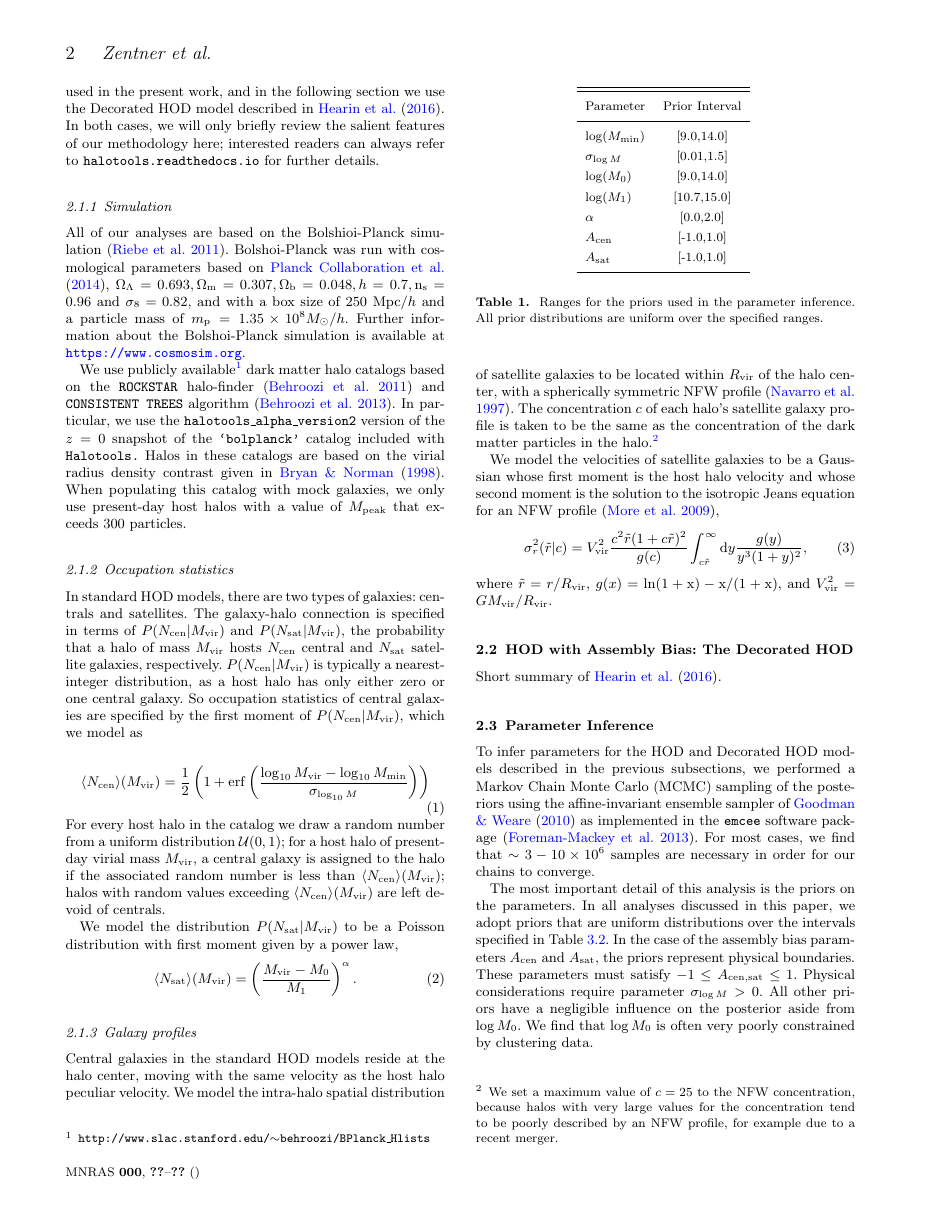
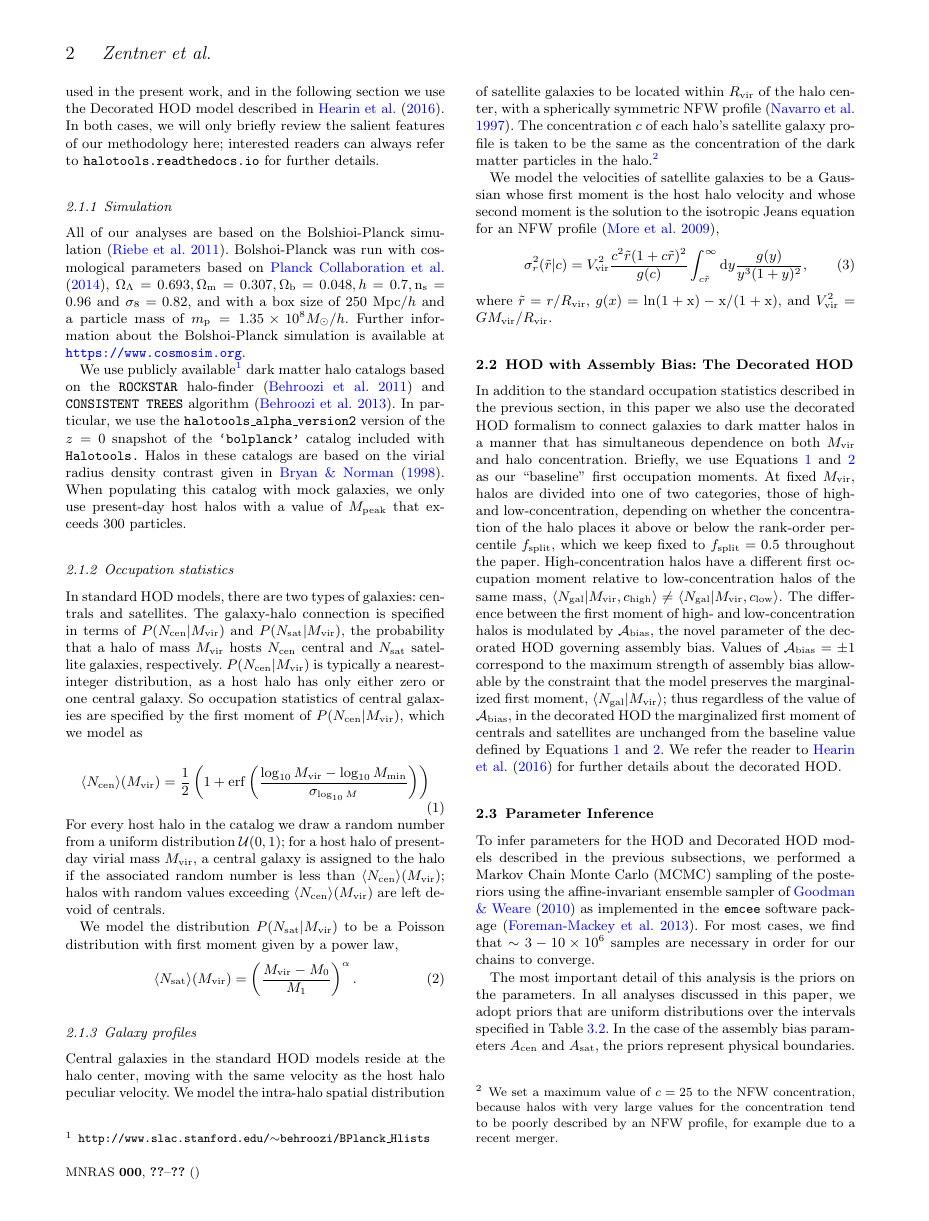
Before and after one commit to andrew-zentner/abmcmc, a LaTeX paper (ms.tex): page 2 of 9. Compiled offline with pdfLaTeX; an older LaTeX class or package is replaced by its successor; a missing bibliography style is replaced by a similar one.

Commit message:
Finished section on decorated HOD

```diff
--- a/ms.tex
+++ b/ms.tex
@@ -23,7 +23,8 @@
 \newcommand{\rvir}{R_{\rm vir}}
 \newcommand{\ncen}{N_{\rm cen}}
 \newcommand{\nsat}{N_{\rm sat}}
-
+\newcommand{\ngal}{N_{\rm gal}}
+\newcommand{\abias}{\mathcal{A}_{\rm bias}}
 
 %------ Journals
 
@@ -191,7 +192,7 @@ where $\tilde{r} = r/\rvir,$ $g(x) = \rm{ln}(1+x) - x / (1+x),$ and $V_{\rm vir}
 \label{subsection:decorated}
 %---------------------------
 
-Short summary of \citet{hearin_etal16}.
+In addition to the standard occupation statistics described in the previous section, in this paper we also use the decorated HOD formalism to connect galaxies to dark matter halos in a manner that has simultaneous dependence on both $\mvir$ and halo concentration. Briefly, we use Equations \ref{eq:ncen} and \ref{eq:nsat} as our ``baseline" first occupation moments. At fixed $\mvir,$ halos are divided into one of two categories, those of high- and low-concentration, depending on whether the concentration of the halo places it above or below the rank-order percentile $f_{\rm split},$ which we keep fixed to $f_{\rm split}=0.5$ throughout the paper. High-concentration halos have a different first occupation moment relative to low-concentration halos of the same mass, $\langle\ngal|\mvir, c_{\rm high}\rangle \neq \langle\ngal|\mvir, c_{\rm low}\rangle.$ The difference between the first moment of high- and low-concentration halos is modulated by $\abias,$ the novel parameter of the decorated HOD governing assembly bias. Values of $\abias=\pm1$ correspond to the maximum strength of assembly bias allowable by the constraint that the model preserves the marginalized first moment, $\langle\ngal|\mvir\rangle;$ thus regardless of the value of $\abias,$ in the decorated HOD the marginalized first moment of centrals and satellites are unchanged from the baseline value defined by Equations \ref{eq:ncen} and \ref{eq:nsat}. We refer the reader to \citet{hearin_etal16} for further details about the decorated HOD.
 
 %---------------------------
 \subsection{Parameter Inference}
```
Also changed, not shown: ms.pdf.
